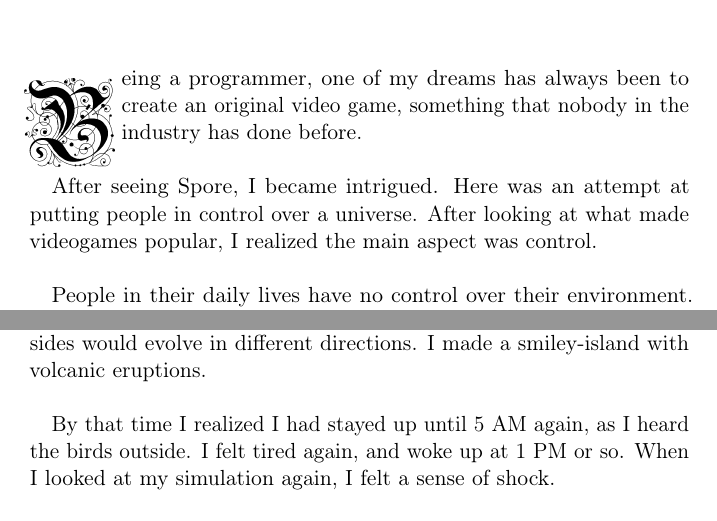
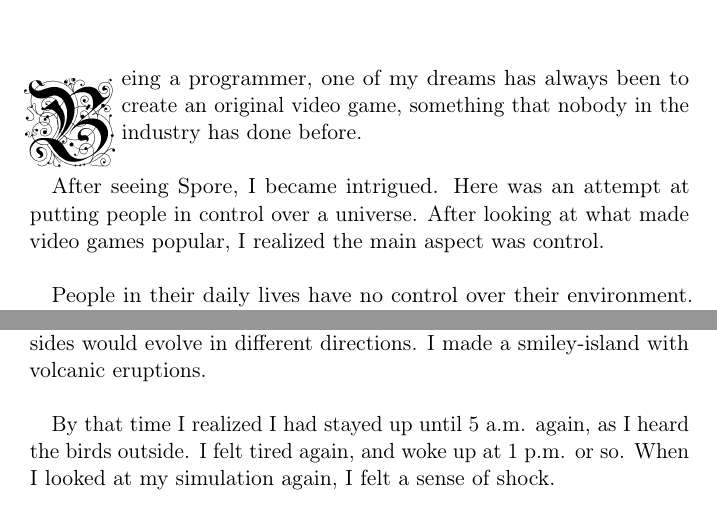
Before and after one commit to MartinThoma/free-books, a LaTeX document (Reddit-nosleep/The-life-in-the-machine/The-life-in-the-machine.tex): two parts of pages 1 and 4 of 10, joined at a grey line, cut so that both start at the same text. Compiled offline with pdfLaTeX.

Commit message:
minor improvement

```diff
--- a/Reddit-nosleep/The-life-in-the-machine/The-life-in-the-machine.tex
+++ b/Reddit-nosleep/The-life-in-the-machine/The-life-in-the-machine.tex
@@ -33,9 +33,9 @@
 \yinipar{\color{black}B}eing a programmer, one of my dreams has always been to create an original video game, something that nobody in the industry has done before.\\
 
 
-After seeing Spore, I became intrigued. Here was an attempt at putting people in control over a universe. After looking at what made videogames popular, I realized the main aspect was control.\\
+After seeing Spore, I became intrigued. Here was an attempt at putting people in control over a universe. After looking at what made video games popular, I realized the main aspect was control.\\
 
 
-People in their daily lives have no control over their environment. They are told what to do, where to go, and how to live. Their jobs consist of standing or sitting somewhere until it's 5 PM and they're allowed to head back home. It's no mystery they're unhappy.\\
+People in their daily lives have no control over their environment. They are told what to do, where to go, and how to live. Their jobs consist of standing or sitting somewhere until it's 5~p.m. and they're allowed to head back home. It's no mystery they're unhappy.\\
 
 
@@ -90,7 +90,7 @@ I had fun, and noticed that some creatures evolved \enquote{warning calls}. This
 I decided to have some fun. I made a dump tool, allowing me to dump specific organisms on the Earth, and wrote my name with it. I created 10 \enquote{meteorites}, and dumped them on a piece of land to create an island, because I wanted to see whether the animals stuck on both sides would evolve in different directions. I made a smiley-island with volcanic eruptions.\\
 
 
-By that time I realized I had stayed up until 5 AM again, as I heard the birds outside. I felt tired again, and woke up at 1 PM or so. When I looked at my simulation again, I felt a sense of shock.\\
+By that time I realized I had stayed up until 5~a.m. again, as I heard the birds outside. I felt tired again, and woke up at 1~p.m. or so. When I looked at my simulation again, I felt a sense of shock.\\
 
 
 Different groups of animals of one species had made statues with stones. Some in the form of a smiley. Some in the form of my name. I didn't know why they were doing this, or how. What I did notice is that they would attack each other from time to time.\\
```
Also changed, not shown: Reddit-nosleep/README.md, Reddit-nosleep/The-life-in-the-machine/The-life-in-the-machine.pdf, Reddit-nosleep/The-life-in-the-machine/The-life-in-the-machine.tex (11 more changed lines).
